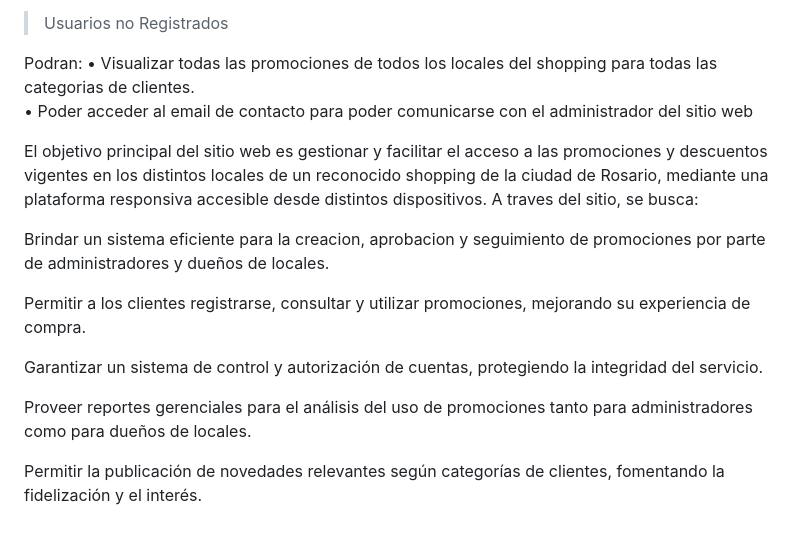
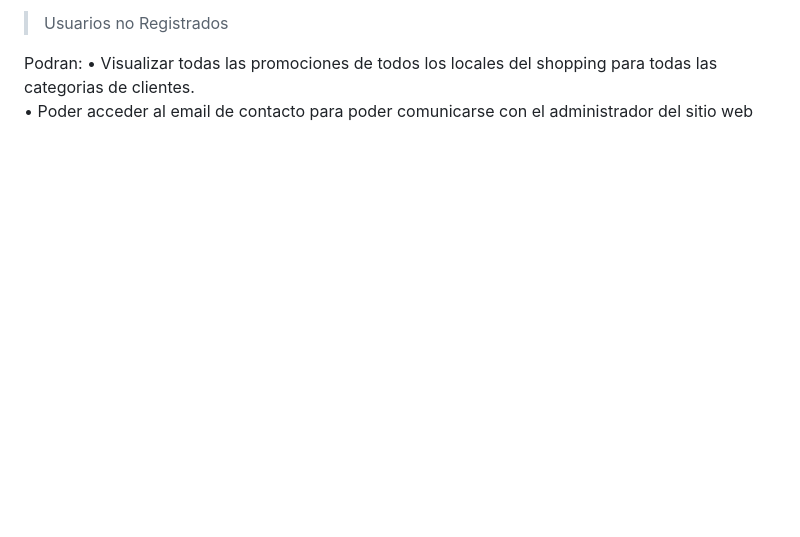
Before and after one commit to Ramiro-Mc/tp-entornos-graficos, a Markdown page: introduccion.md, the part around the change. GitHub-like rendering; blank space fills up the shorter version.

```diff
--- a/introduccion.md
+++ b/introduccion.md
@@ -69,18 +69,3 @@ Como cliente, podra:<br>
 Podran:
 • Visualizar todas las promociones de todos los locales del shopping para todas las categorias de clientes.<br>
 • Poder acceder al email de contacto para poder comunicarse con el administrador del sitio web
-
-
-
-El objetivo principal del sitio web es gestionar y facilitar el acceso a las promociones y descuentos vigentes en los distintos locales de un reconocido shopping de la ciudad de Rosario, mediante una plataforma responsiva accesible desde distintos dispositivos.
-A traves del sitio, se busca:
-
-Brindar un sistema eficiente para la creacion, aprobacion y seguimiento de promociones por parte de administradores y dueños de locales.
-
-Permitir a los clientes registrarse, consultar y utilizar promociones, mejorando su experiencia de compra.
-
-Garantizar un sistema de control y autorización de cuentas, protegiendo la integridad del servicio.
-
-Proveer reportes gerenciales para el análisis del uso de promociones tanto para administradores como para dueños de locales.
-
-Permitir la publicación de novedades relevantes según categorías de clientes, fomentando la fidelización y el interés.
```
